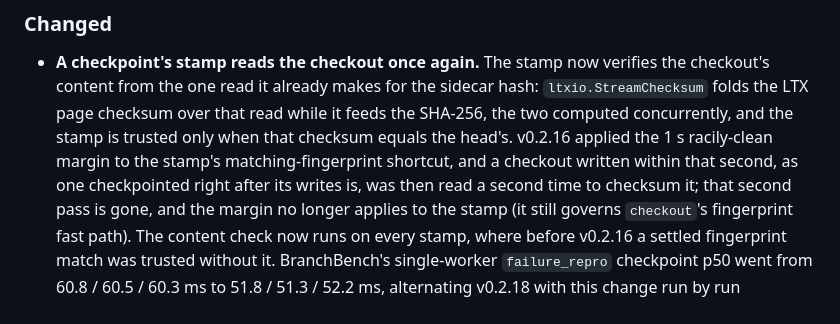
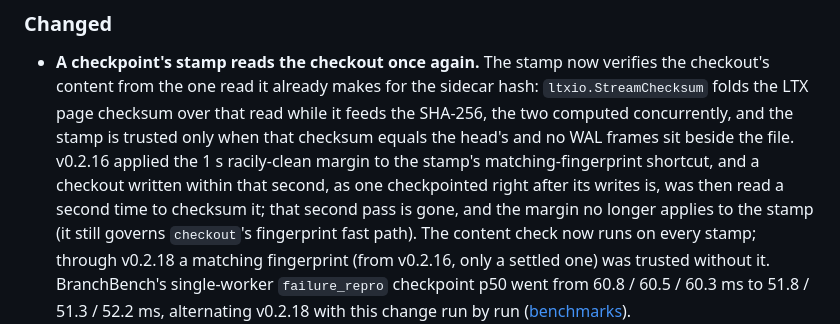
Before and after one commit to sricola/offshoot, a Markdown page: CHANGELOG.md, the part around the change. GitHub-like rendering.

```diff
--- a/CHANGELOG.md
+++ b/CHANGELOG.md
@@ -24,13 +24,14 @@ Pin an exact version if you depend on format stability. The full contract:
   the sidecar hash: `ltxio.StreamChecksum` folds the LTX page checksum
   over that read while it feeds the SHA-256, the two computed
   concurrently, and the stamp is trusted only when that checksum equals
-  the head's. v0.2.16 applied the 1 s racily-clean margin to the stamp's
-  matching-fingerprint shortcut, and a checkout written within that second,
-  as one checkpointed right after its writes is, was then read a second
-  time to checksum it; that second pass is gone, and the margin no longer
-  applies to the stamp (it still governs `checkout`'s fingerprint fast
-  path). The content check now runs on every stamp, where before v0.2.16 a
-  settled fingerprint match was trusted without it. BranchBench's
+  the head's and no WAL frames sit beside the file. v0.2.16 applied the
+  1 s racily-clean margin to the stamp's matching-fingerprint shortcut,
+  and a checkout written within that second, as one checkpointed right
+  after its writes is, was then read a second time to checksum it; that
+  second pass is gone, and the margin no longer applies to the stamp (it
+  still governs `checkout`'s fingerprint fast path). The content check now
+  runs on every stamp; through v0.2.18 a matching fingerprint (from
+  v0.2.16, only a settled one) was trusted without it. BranchBench's
   single-worker `failure_repro` checkpoint p50 went from 60.8 / 60.5 /
   60.3 ms to 51.8 / 51.3 / 52.2 ms, alternating v0.2.18 with this change
   run by run ([benchmarks](docs/benchmarks.md)).
```
Also changed, not shown: docs/benchmarks.md (+75 -57 lines), docs/limitations.md (+3 -2 lines).
